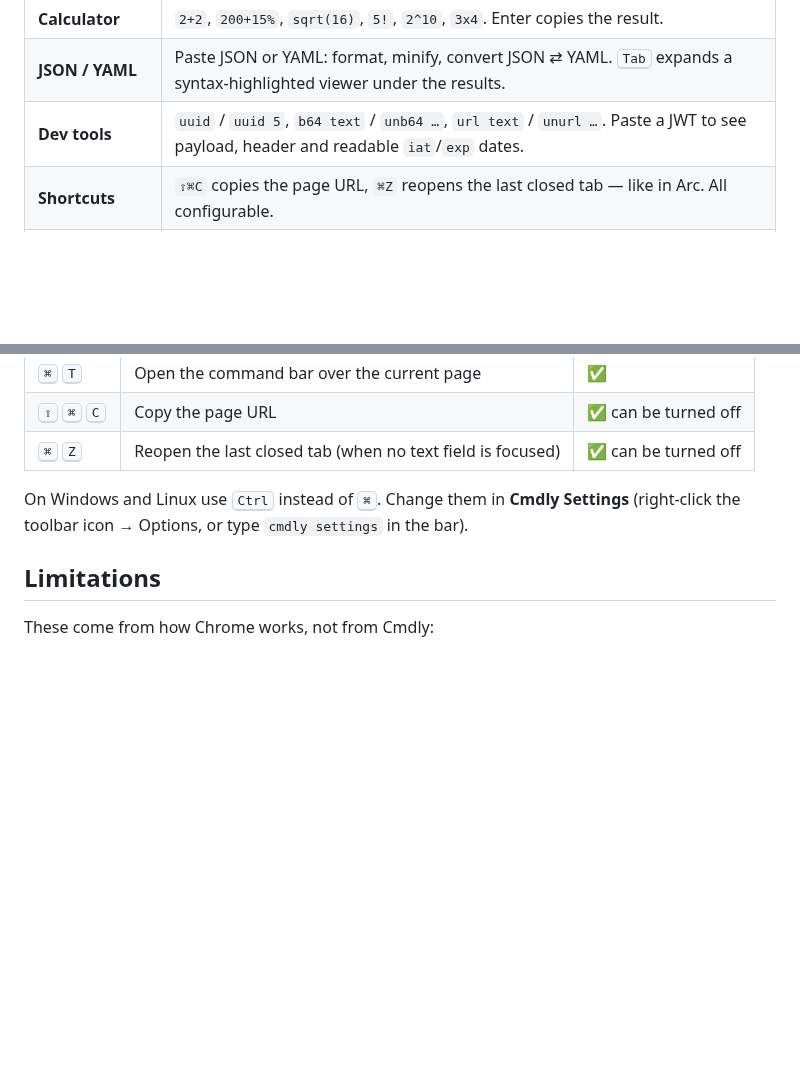
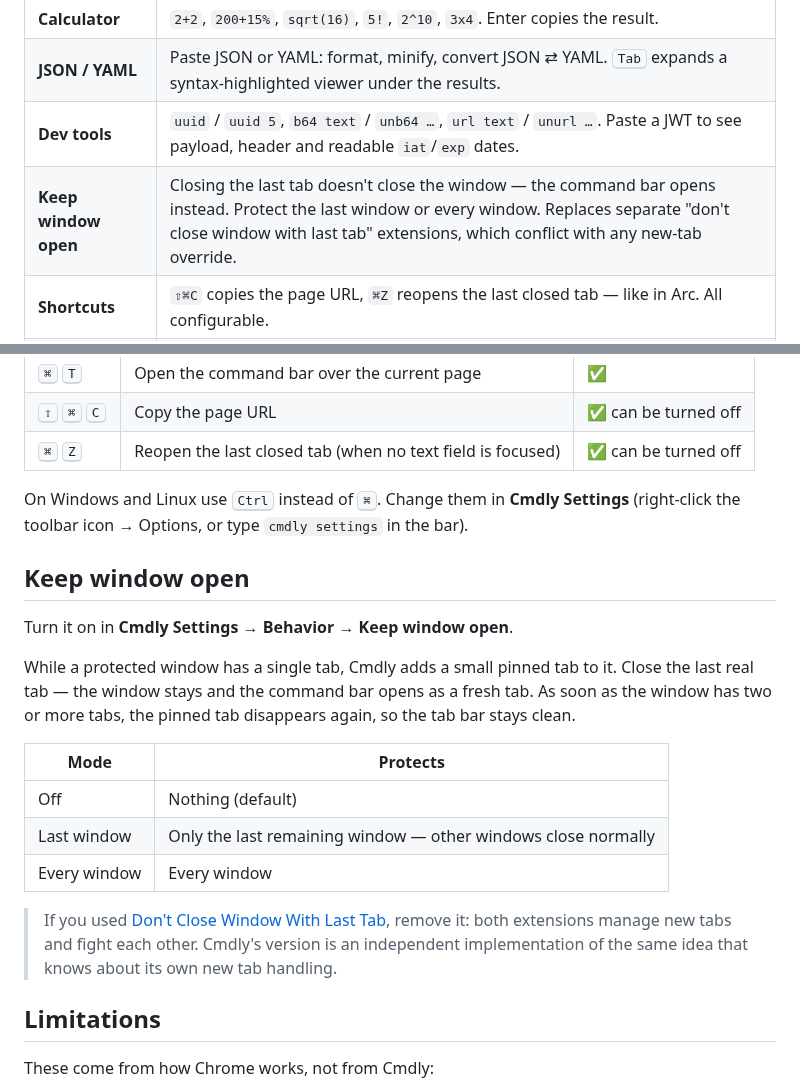
Before and after one commit to ogbozoyan/cmdly, a Markdown page: README.md, 2 parts joined by grey strips. GitHub-like rendering; blank space fills up the shorter version.

```diff
--- a/README.md
+++ b/README.md
@@ -62,6 +62,7 @@ you actually navigate somewhere.
 | **Calculator** | `2+2`, `200+15%`, `sqrt(16)`, `5!`, `2^10`, `3x4`. Enter copies the result. |
 | **JSON / YAML** | Paste JSON or YAML: format, minify, convert JSON ⇄ YAML. <kbd>Tab</kbd> expands a syntax-highlighted viewer under the results. |
 | **Dev tools** | `uuid` / `uuid 5`, `b64 text` / `unb64 …`, `url text` / `unurl …`. Paste a JWT to see payload, header and readable `iat`/`exp` dates. |
+| **Keep window open** | Closing the last tab doesn't close the window — the command bar opens instead. Protect the last window or every window. Replaces separate "don't close window with last tab" extensions, which conflict with any new-tab override. |
 | **Shortcuts** | `⇧⌘C` copies the page URL, `⌘Z` reopens the last closed tab — like in Arc. All configurable. |
 | **Settings** | Turn every feature on/off, rebind shortcuts, pick theme, accent color, position and width. Export / import as JSON. |
 | **Private** | No network requests, no analytics. Everything stays in your browser. |
@@ -139,6 +140,24 @@ In the bar: <kbd>↑</kbd> <kbd>↓</kbd> select · <kbd>Enter</kbd> open / copy
 On Windows and Linux use <kbd>Ctrl</kbd> instead of <kbd>⌘</kbd>. Change them in **Cmdly Settings**
 (right-click the toolbar icon → Options, or type `cmdly settings` in the bar).
 
+## Keep window open
+
+Turn it on in **Cmdly Settings → Behavior → Keep window open**.
+
+While a protected window has a single tab, Cmdly adds a small pinned tab to it. Close the last real
+tab — the window stays and the command bar opens as a fresh tab. As soon as the window has two
+or more tabs, the pinned tab disappears again, so the tab bar stays clean.
+
+| Mode | Protects |
+|---|---|
+| Off | Nothing (default) |
+| Last window | Only the last remaining window — other windows close normally |
+| Every window | Every window |
+
+> If you used [Don't Close Window With Last Tab](https://github.com/moneytoo/DontCloseWindowWithLastTab),
+> remove it: both extensions manage new tabs and fight each other. Cmdly's version is an independent
+> implementation of the same idea that knows about its own new tab handling.
+
 ## Limitations
 
 These come from how Chrome works, not from Cmdly:
```
Also changed, not shown: AGENTS.md (+8 -2 lines), icons/128.png (added), icons/16.png (added), icons/32.png (added), icons/48.png (added), 11 other files.
